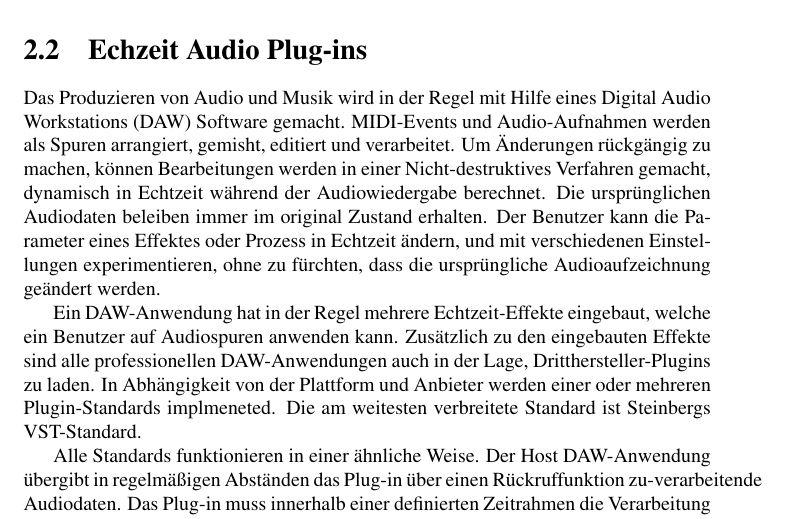
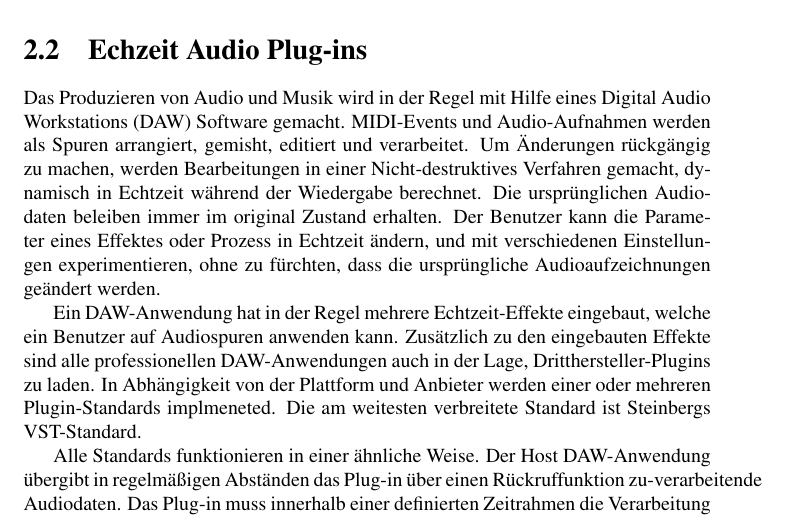
Before and after one commit to alexgustafson/SemDoc, a LaTeX thesis (main_de.tex, which reads chapters/de/einfuehrung/realtime.tex): part of page 8 of 28, cut so that both start at the same text. Compiled offline with pdfLaTeX.

Commit message:
realtime audio plugins translation

```diff
--- a/chapters/de/einfuehrung/realtime.tex
+++ b/chapters/de/einfuehrung/realtime.tex
@@ -1,6 +1,6 @@
 \section{Echzeit Audio Plug-ins}
 
-Das Produzieren von Audio und Musik wird in der Regel mit Hilfe eines Digital Audio Workstations (DAW) Software gemacht. MIDI-Events und Audio-Aufnahmen werden als Spuren arrangiert, gemisht, editiert und verarbeitet. Um Änderungen rückgängig zu machen, können Bearbeitungen werden in einer Nicht-destruktives Verfahren gemacht, dynamisch in Echtzeit während der Audiowiedergabe berechnet. Die ursprünglichen Audiodaten beleiben immer im original Zustand erhalten. Der Benutzer kann die Parameter eines Effektes oder Prozess in Echtzeit ändern, und mit verschiedenen Einstellungen experimentieren, ohne zu fürchten, dass die ursprüngliche Audioaufzeichnung geändert werden.
+Das Produzieren von Audio und Musik wird in der Regel mit Hilfe eines Digital Audio Workstations (DAW) Software gemacht. MIDI-Events und Audio-Aufnahmen werden als Spuren arrangiert, gemisht, editiert und verarbeitet. Um Änderungen rückgängig zu machen, werden Bearbeitungen in einer Nicht-destruktives Verfahren gemacht, dynamisch in Echtzeit während der Wiedergabe berechnet. Die ursprünglichen Audiodaten beleiben immer im original Zustand erhalten. Der Benutzer kann die Parameter eines Effektes oder Prozess in Echtzeit ändern, und mit verschiedenen Einstellungen experimentieren, ohne zu fürchten, dass die ursprüngliche Audioaufzeichnungen geändert werden.
 
 Ein DAW-Anwendung hat in der Regel mehrere Echtzeit-Effekte eingebaut, welche ein Benutzer auf Audiospuren anwenden kann. Zusätzlich zu den eingebauten Effekte sind alle professionellen DAW-Anwendungen auch in der Lage, Dritthersteller-Plugins zu laden. In Abhängigkeit von der Plattform und Anbieter werden einer oder mehreren Plugin-Standards implmeneted. Die am weitesten verbreitete Standard ist Steinbergs VST-Standard.
 
```
Also changed, not shown: main.pdf, main_de.pdf, 2 other files.
